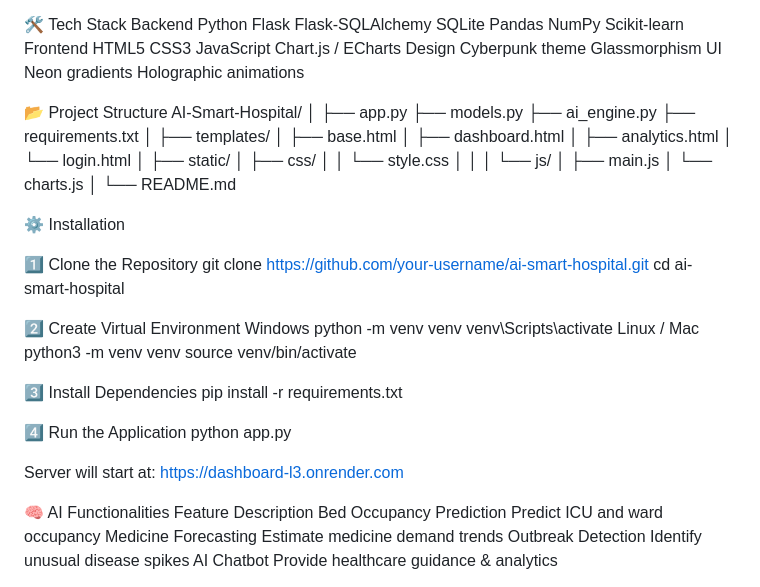
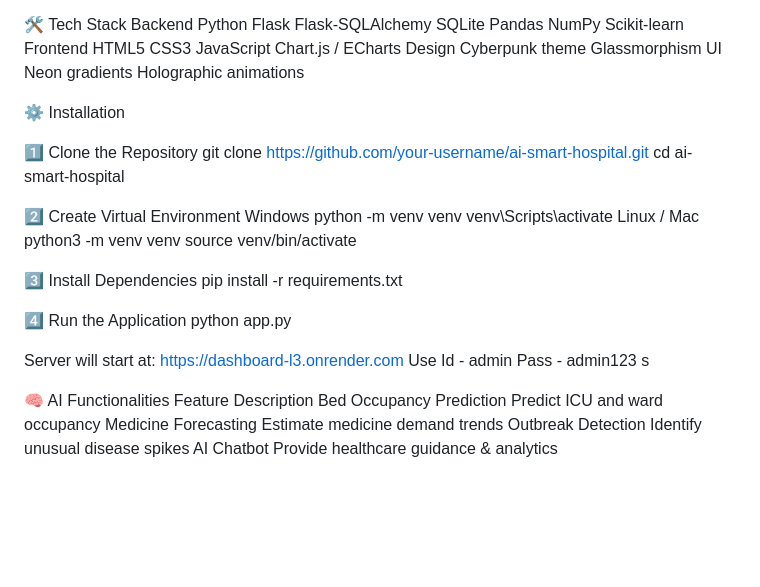
Before and after one commit to Raj-Jain-1/Dashboard-L3, a Markdown page: README.md, the part around the change. Drawn GitHub-style; blank space fills up the shorter version.

Commit message:
Refactor README for clarity and add login info
Updated README.md to remove duplicate content and add login credentials.

```diff
--- a/README.md
+++ b/README.md
@@ -65,29 +65,7 @@ Glassmorphism UI
 Neon gradients
 Holographic animations
 
-📂 Project Structure
-AI-Smart-Hospital/
-│
-├── app.py
-├── models.py
-├── ai_engine.py
-├── requirements.txt
-│
-├── templates/
-│   ├── base.html
-│   ├── dashboard.html
-│   ├── analytics.html
-│   └── login.html
-│
-├── static/
-│   ├── css/
-│   │   └── style.css
-│   │
-│   └── js/
-│       ├── main.js
-│       └── charts.js
-│
-└── README.md
+
 
 
 ⚙️ Installation
@@ -112,6 +90,9 @@ python app.py
 
 Server will start at:
 [https://dashboard-l3.onrender.com](https://dashboard-l3.onrender.com)
+Use Id - admin
+Pass - admin123
+s
 
 🧠 AI Functionalities
 Feature	Description
```
